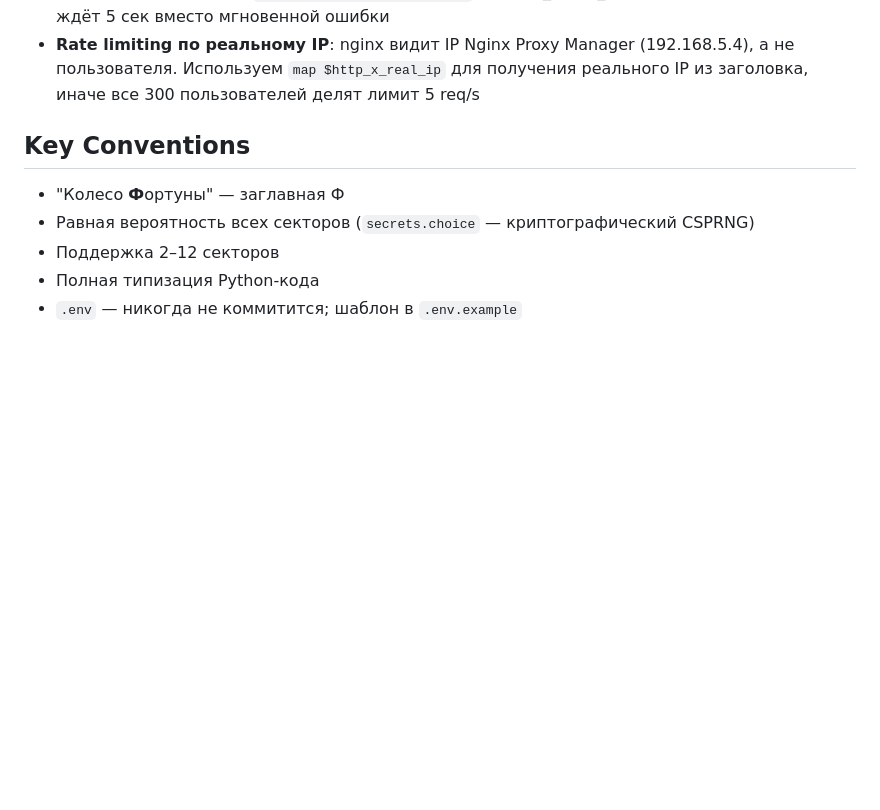
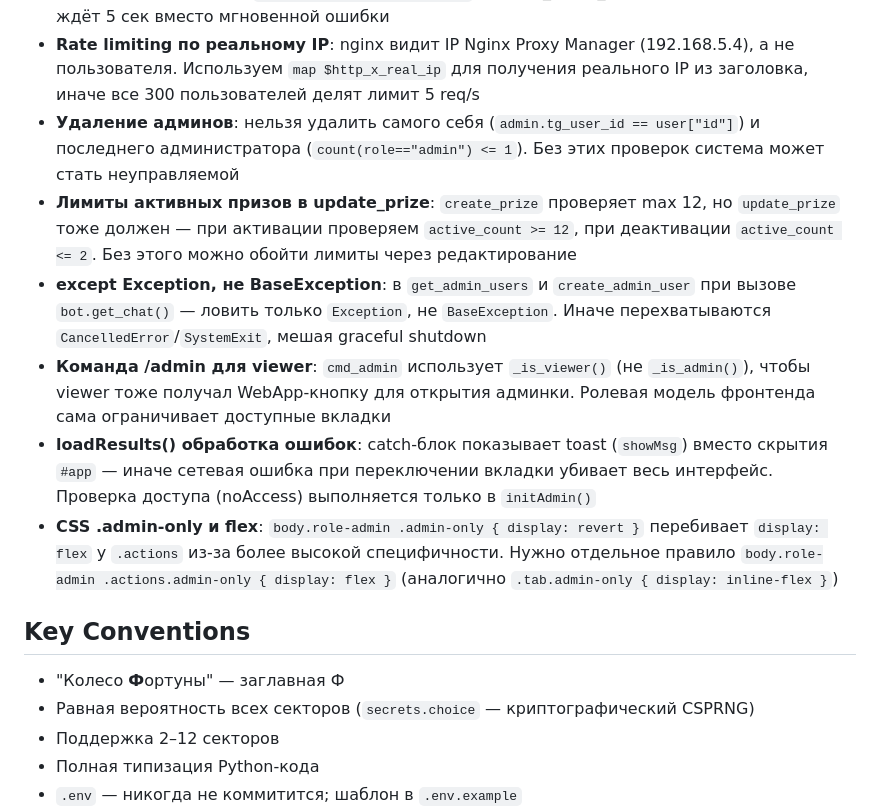
Before and after one commit to wobujidao/fortune-wheel, a Markdown page: CLAUDE.md, the part around the change. Drawn GitHub-style; blank space fills up the shorter version.

Commit message:
docs: добавлены 7 новых Known Gotchas из финальной ревизии
- Защита от удаления себя/последнего админа
- Лимиты активных призов в update_prize
- except Exception вместо BaseException
- /admin для viewer через _is_viewer()
- loadResults() toast вместо скрытия приложения
- CSS .actions.admin-only display:flex

Co-Authored-By: Claude Opus 4.6 <noreply@anthropic.com>

```diff
--- a/CLAUDE.md
+++ b/CLAUDE.md
@@ -115,6 +115,12 @@ SQLite, пять таблиц: `prizes`, `spins`, `admins`, `audit_log`, `settin
 - **SQLite WAL mode**: обязательно `PRAGMA journal_mode=WAL` при init_db() — позволяет читать во время записи. Без WAL при 300 одновременных запросах будут ошибки «database is locked»
 - **SQLite busy_timeout**: `connect_args={"timeout": 5}` в create_async_engine — при блокировке ждёт 5 сек вместо мгновенной ошибки
 - **Rate limiting по реальному IP**: nginx видит IP Nginx Proxy Manager (192.168.5.4), а не пользователя. Используем `map $http_x_real_ip` для получения реального IP из заголовка, иначе все 300 пользователей делят лимит 5 req/s
+- **Удаление админов**: нельзя удалить самого себя (`admin.tg_user_id == user["id"]`) и последнего администратора (`count(role=="admin") <= 1`). Без этих проверок система может стать неуправляемой
+- **Лимиты активных призов в update_prize**: `create_prize` проверяет max 12, но `update_prize` тоже должен — при активации проверяем `active_count >= 12`, при деактивации `active_count <= 2`. Без этого можно обойти лимиты через редактирование
+- **except Exception, не BaseException**: в `get_admin_users` и `create_admin_user` при вызове `bot.get_chat()` — ловить только `Exception`, не `BaseException`. Иначе перехватываются `CancelledError`/`SystemExit`, мешая graceful shutdown
+- **Команда /admin для viewer**: `cmd_admin` использует `_is_viewer()` (не `_is_admin()`), чтобы viewer тоже получал WebApp-кнопку для открытия админки. Ролевая модель фронтенда сама ограничивает доступные вкладки
+- **loadResults() обработка ошибок**: catch-блок показывает toast (`showMsg`) вместо скрытия `#app` — иначе сетевая ошибка при переключении вкладки убивает весь интерфейс. Проверка доступа (noAccess) выполняется только в `initAdmin()`
+- **CSS .admin-only и flex**: `body.role-admin .admin-only { display: revert }` перебивает `display: flex` у `.actions` из-за более высокой специфичности. Нужно отдельное правило `body.role-admin .actions.admin-only { display: flex }` (аналогично `.tab.admin-only { display: inline-flex }`)
 
 ## Key Conventions
 
```
